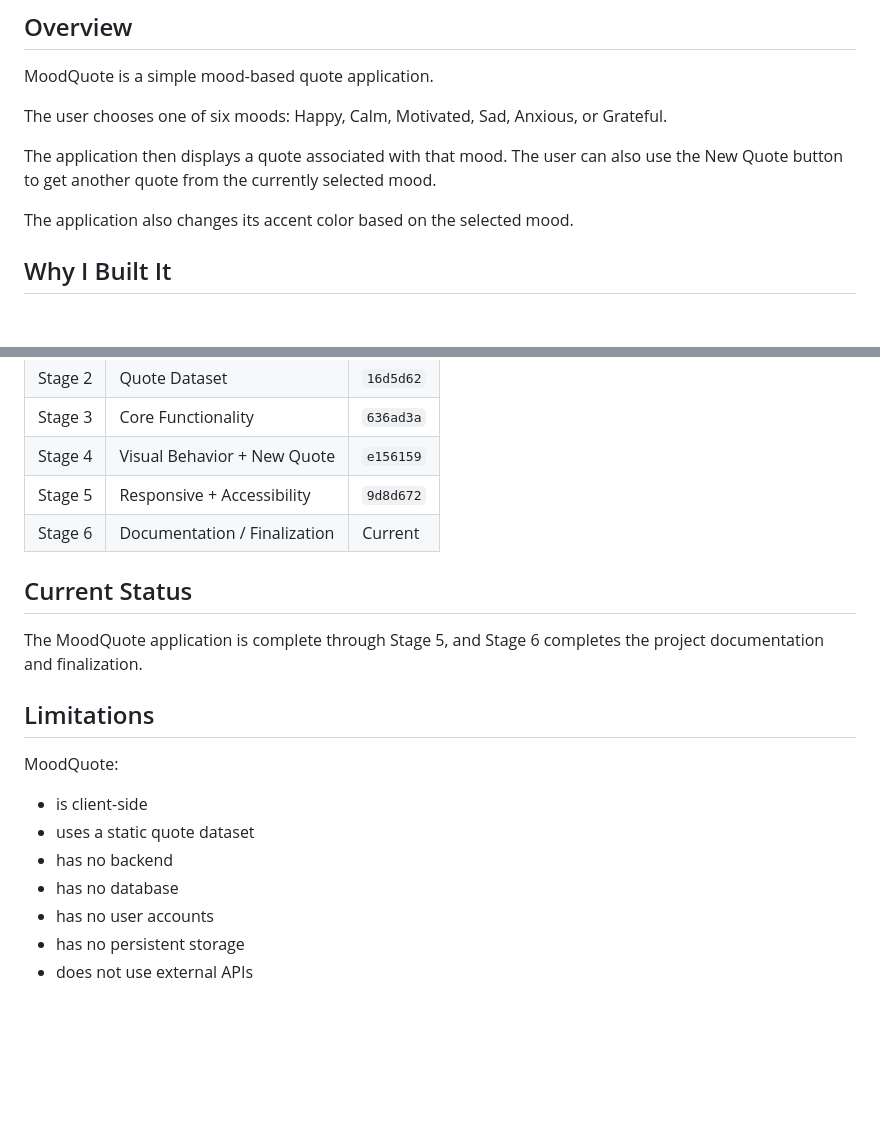
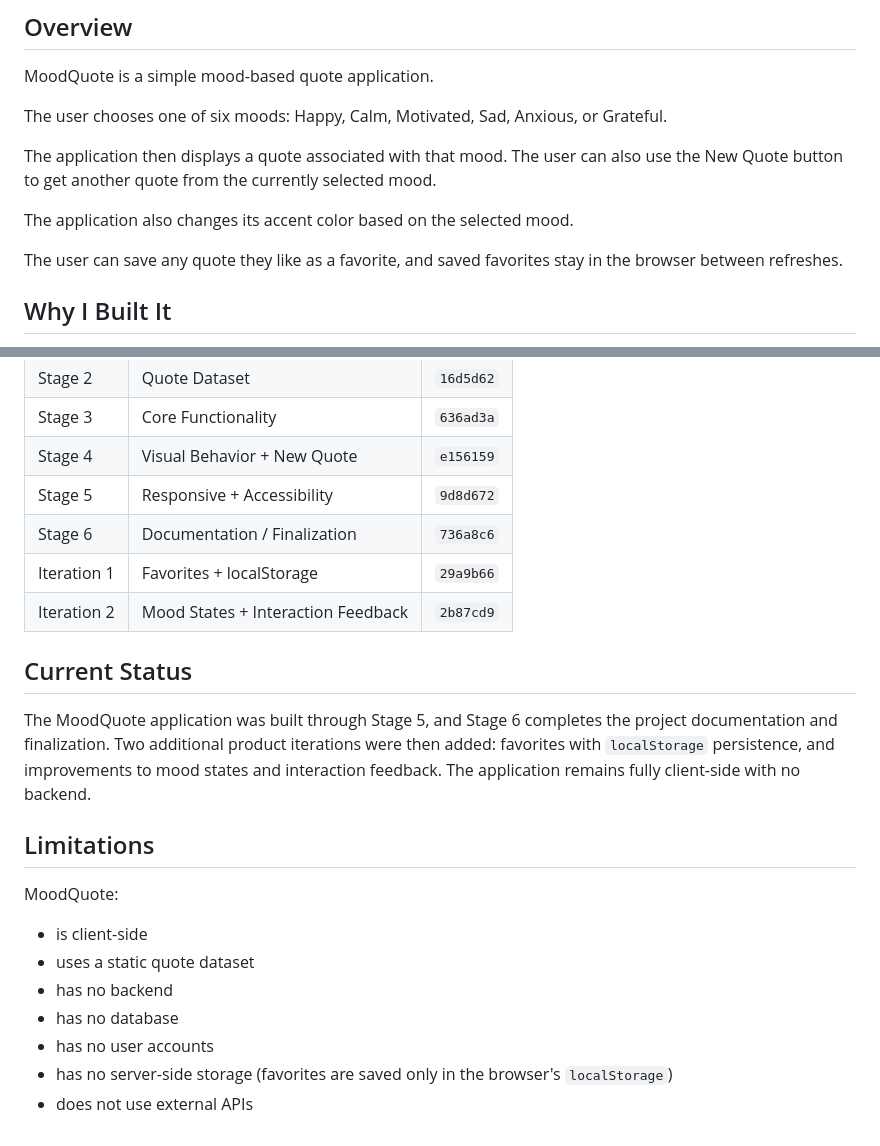
Before and after one commit to iheziececil3-byte/MoodQuote2, a Markdown page: README.md, 2 parts joined by grey strips. GitHub-like rendering; blank space fills up the shorter version.

```diff
--- a/README.md
+++ b/README.md
@@ -9,6 +9,8 @@ The user chooses one of six moods: Happy, Calm, Motivated, Sad, Anxious, or Grat
 The application then displays a quote associated with that mood. The user can also use the New Quote button to get another quote from the currently selected mood.
 
 The application also changes its accent color based on the selected mood.
+
+The user can save any quote they like as a favorite, and saved favorites stay in the browser between refreshes.
 
 ## Why I Built It
 
@@ -111,11 +137,13 @@ Alternatively, a local development server such as VS Code Live Server can also b
 | Stage 3 | Core Functionality | `636ad3a` |
 | Stage 4 | Visual Behavior + New Quote | `e156159` |
 | Stage 5 | Responsive + Accessibility | `9d8d672` |
-| Stage 6 | Documentation / Finalization | Current |
+| Stage 6 | Documentation / Finalization | `736a8c6` |
+| Iteration 1 | Favorites + localStorage | `29a9b66` |
+| Iteration 2 | Mood States + Interaction Feedback | `2b87cd9` |
 
 ## Current Status
 
-The MoodQuote application is complete through Stage 5, and Stage 6 completes the project documentation and finalization.
+The MoodQuote application was built through Stage 5, and Stage 6 completes the project documentation and finalization. Two additional product iterations were then added: favorites with `localStorage` persistence, and improvements to mood states and interaction feedback. The application remains fully client-side with no backend.
 
 ## Limitations
 
@@ -125,5 +153,5 @@ MoodQuote:
 - has no backend
 - has no database
 - has no user accounts
-- has no persistent storage
+- has no server-side storage (favorites are saved only in the browser's `localStorage`)
 - does not use external APIs
```
Also changed, not shown: other parts of README.md (+25 -1 lines).
